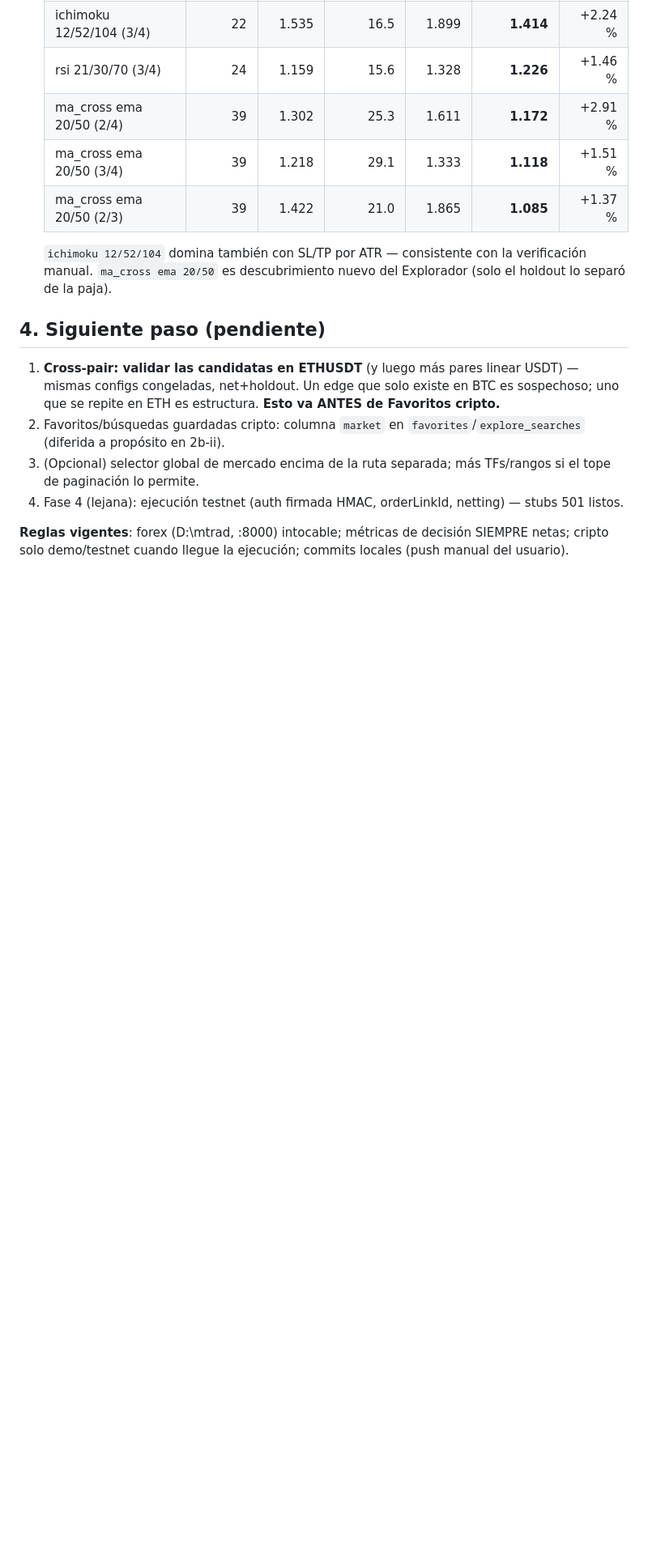
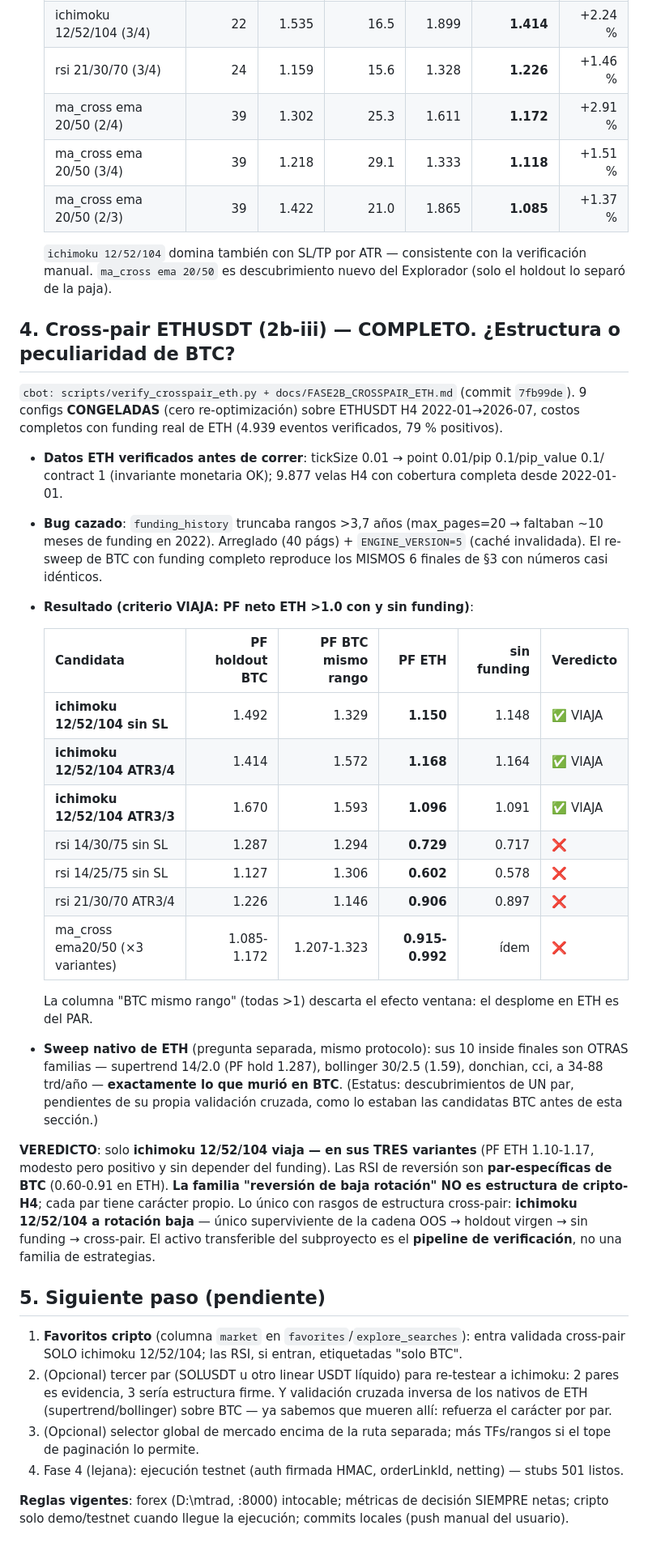
Before and after one commit to wx-quevedo/forex-trading-system, a Markdown page: FOREXBOT_FASE2_CRIPTO_EXPLORADOR.md, the part around one of its changes. Shown at 81% size. GitHub-like rendering; blank space fills up the shorter version.

Commit message:
docs(cripto): Fase 2b-iii — seccion cross-pair ETHUSDT en el doc de Fase 2
Anade la seccion 4 (cross-pair con configs congeladas): datos ETH verificados,
fix del funding truncado (max_pages 20->40, ENGINE_VERSION=5, re-sweep BTC
reproduce los mismos 6 finales), tabla ETH vs BTC por candidata, sweep nativo
de ETH (supertrend/bollinger/donchian — lo que murio en BTC) y veredicto:
solo ichimoku 12/52/104 viaja (3 variantes, PF ETH 1.10-1.17 sin depender del
funding); las RSI de reversion son par-especificas de BTC. "Reversion de baja
rotacion" NO es estructura de cripto-H4; el activo transferible es el pipeline
de verificacion. Siguiente paso re-priorizado: Favoritos cripto (solo ichimoku
entra validada cross-pair; RSI etiquetadas "solo BTC").

```diff
--- a/FOREXBOT_FASE2_CRIPTO_EXPLORADOR.md
+++ b/FOREXBOT_FASE2_CRIPTO_EXPLORADOR.md
@@ -75,13 +75,50 @@
   `ichimoku 12/52/104` domina también con SL/TP por ATR — consistente con la verificación manual.
   `ma_cross ema 20/50` es descubrimiento nuevo del Explorador (solo el holdout lo separó de la paja).
 
-## 4. Siguiente paso (pendiente)
+## 4. Cross-pair ETHUSDT (2b-iii) — COMPLETO. ¿Estructura o peculiaridad de BTC?
 
-1. **Cross-pair: validar las candidatas en ETHUSDT** (y luego más pares linear USDT) — mismas
-   configs congeladas, net+holdout. Un edge que solo existe en BTC es sospechoso; uno que se repite
-   en ETH es estructura. **Esto va ANTES de Favoritos cripto.**
-2. Favoritos/búsquedas guardadas cripto: columna `market` en `favorites`/`explore_searches`
-   (diferida a propósito en 2b-ii).
+`cbot: scripts/verify_crosspair_eth.py + docs/FASE2B_CROSSPAIR_ETH.md` (commit `7fb99de`).
+9 configs **CONGELADAS** (cero re-optimización) sobre ETHUSDT H4 2022-01→2026-07, costos
+completos con funding real de ETH (4.939 eventos verificados, 79 % positivos).
+
+- **Datos ETH verificados antes de correr**: tickSize 0.01 → point 0.01/pip 0.1/pip_value 0.1/
+  contract 1 (invariante monetaria OK); 9.877 velas H4 con cobertura completa desde 2022-01-01.
+- **Bug cazado**: `funding_history` truncaba rangos >3,7 años (max_pages=20 → faltaban ~10 meses
+  de funding en 2022). Arreglado (40 págs) + `ENGINE_VERSION=5` (caché invalidada). El re-sweep de
+  BTC con funding completo reproduce los MISMOS 6 finales de §3 con números casi idénticos.
+- **Resultado (criterio VIAJA: PF neto ETH >1.0 con y sin funding)**:
+
+  | Candidata | PF holdout BTC | PF BTC mismo rango | **PF ETH** | sin funding | Veredicto |
+  |---|--:|--:|--:|--:|---|
+  | **ichimoku 12/52/104 sin SL** | 1.492 | 1.329 | **1.150** | 1.148 | ✅ VIAJA |
+  | **ichimoku 12/52/104 ATR3/4** | 1.414 | 1.572 | **1.168** | 1.164 | ✅ VIAJA |
+  | **ichimoku 12/52/104 ATR3/3** | 1.670 | 1.593 | **1.096** | 1.091 | ✅ VIAJA |
+  | rsi 14/30/75 sin SL | 1.287 | 1.294 | **0.729** | 0.717 | ❌ |
+  | rsi 14/25/75 sin SL | 1.127 | 1.306 | **0.602** | 0.578 | ❌ |
+  | rsi 21/30/70 ATR3/4 | 1.226 | 1.146 | **0.906** | 0.897 | ❌ |
+  | ma_cross ema20/50 (×3 variantes) | 1.085-1.172 | 1.207-1.323 | **0.915-0.992** | ídem | ❌ |
+
+  La columna "BTC mismo rango" (todas >1) descarta el efecto ventana: el desplome en ETH es del PAR.
+- **Sweep nativo de ETH** (pregunta separada, mismo protocolo): sus 10 inside finales son OTRAS
+  familias — supertrend 14/2.0 (PF hold 1.287), bollinger 30/2.5 (1.59), donchian, cci, a 34-88
+  trd/año — **exactamente lo que murió en BTC**. (Estatus: descubrimientos de UN par, pendientes de
+  su propia validación cruzada, como lo estaban las candidatas BTC antes de esta sección.)
+
+**VEREDICTO**: solo **ichimoku 12/52/104 viaja — en sus TRES variantes** (PF ETH 1.10-1.17,
+modesto pero positivo y sin depender del funding). Las RSI de reversión son **par-específicas de
+BTC** (0.60-0.91 en ETH). **La familia "reversión de baja rotación" NO es estructura de cripto-H4**;
+cada par tiene carácter propio. Lo único con rasgos de estructura cross-pair: **ichimoku 12/52/104
+a rotación baja** — único superviviente de la cadena OOS → holdout virgen → sin funding →
+cross-pair. El activo transferible del subproyecto es el **pipeline de verificación**, no una
+familia de estrategias.
+
+## 5. Siguiente paso (pendiente)
+
+1. **Favoritos cripto** (columna `market` en `favorites`/`explore_searches`): entra validada
+   cross-pair SOLO ichimoku 12/52/104; las RSI, si entran, etiquetadas "solo BTC".
+2. (Opcional) tercer par (SOLUSDT u otro linear USDT líquido) para re-testear a ichimoku:
+   2 pares es evidencia, 3 sería estructura firme. Y validación cruzada inversa de los nativos de
+   ETH (supertrend/bollinger) sobre BTC — ya sabemos que mueren allí: refuerza el carácter por par.
 3. (Opcional) selector global de mercado encima de la ruta separada; más TFs/rangos si el tope de
    paginación lo permite.
 4. Fase 4 (lejana): ejecución testnet (auth firmada HMAC, orderLinkId, netting) — stubs 501 listos.
```
Also changed, not shown: other parts of FOREXBOT_FASE2_CRIPTO_EXPLORADOR.md (+1 -1 lines).
